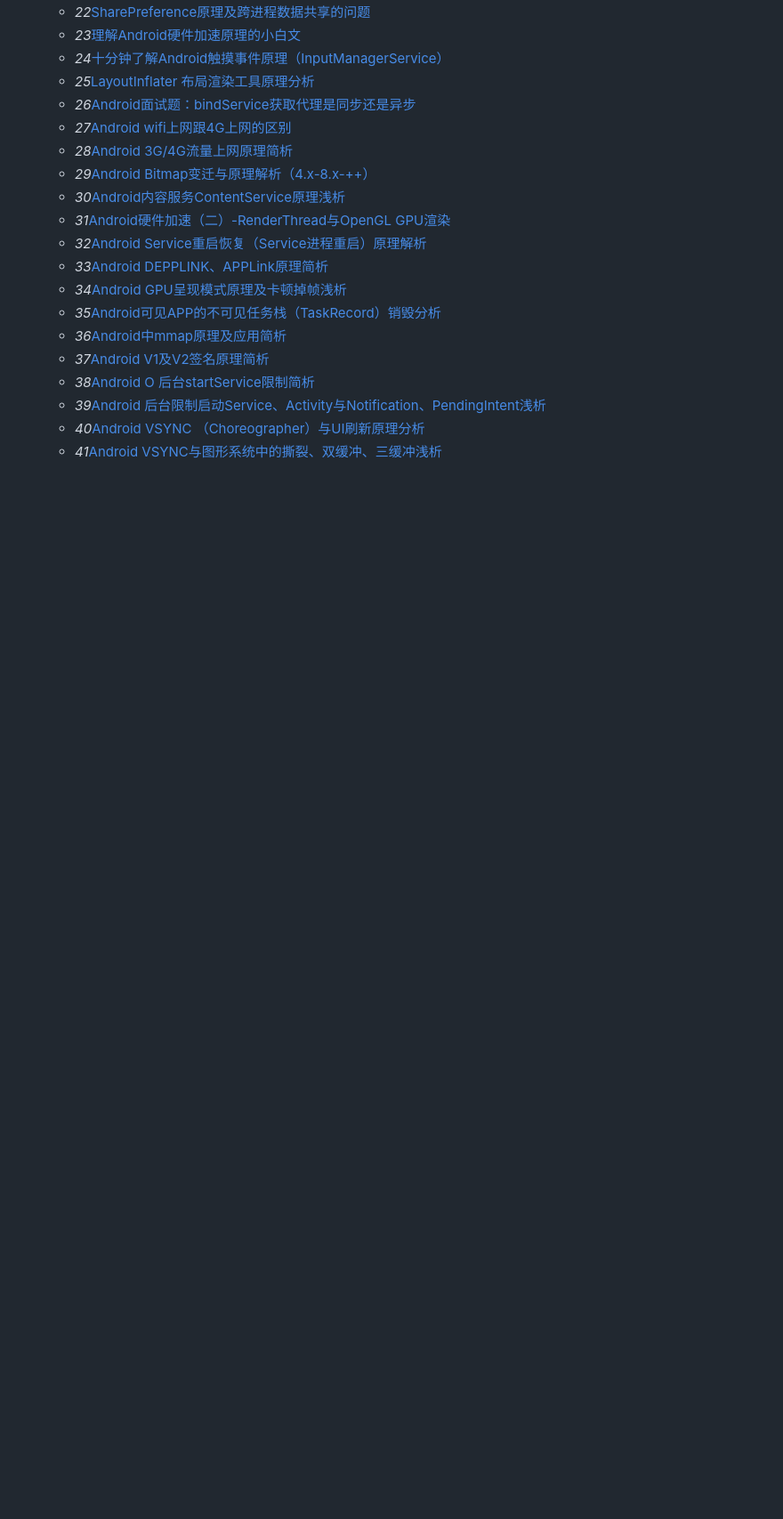
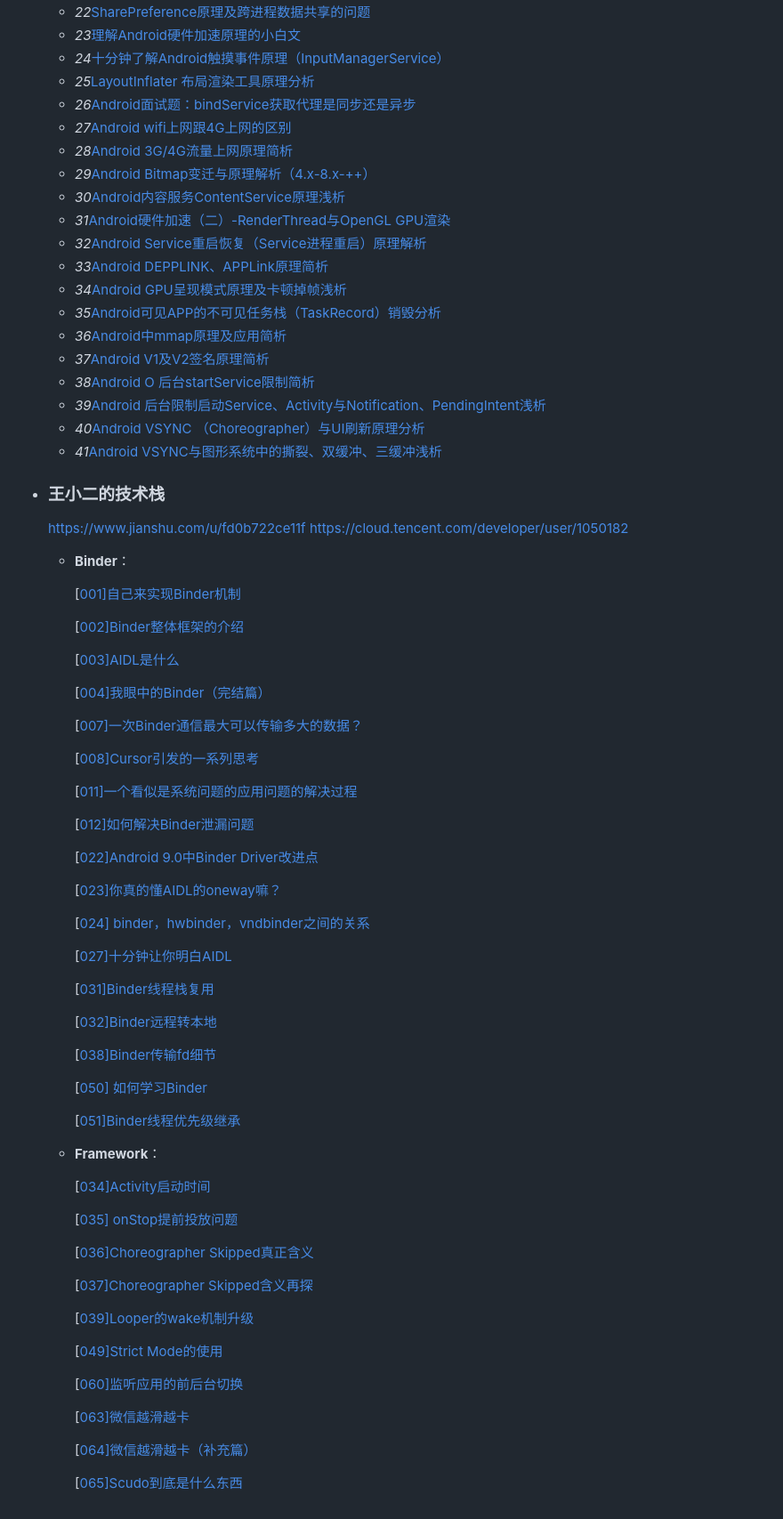
Before and after one commit to blueosky/blueosky.github.io, a Markdown page: static/参考链接.md, the part around the change printed below. Shown: that part at 89% size. Drawn GitHub-style; blank space fills up the shorter version.

```diff
--- a/static/参考链接.md
+++ b/static/参考链接.md
@@ -227,3 +241,69 @@
   - *39*[Android 后台限制启动Service、Activity与Notification、PendingIntent浅析](https://www.jianshu.com/p/f6ee856d932c)
   - *40*[Android VSYNC （Choreographer）与UI刷新原理分析](https://www.jianshu.com/p/10db590ed9a6)
   - *41*[Android VSYNC与图形系统中的撕裂、双缓冲、三缓冲浅析](https://www.jianshu.com/p/7cc6995165f5)
+
+
+
+
+- ### 王小二的技术栈
+
+  https://www.jianshu.com/u/fd0b722ce11f
+  https://cloud.tencent.com/developer/user/1050182
+
+  - **Binder**：
+
+    [[001\]自己来实现Binder机制](https://www.jianshu.com/p/fc23771c8bdb)
+
+    [[002\]Binder整体框架的介绍](https://www.jianshu.com/p/8708f7594d44)
+
+    [[003\]AIDL是什么](https://www.jianshu.com/p/2228c6c67144)
+
+    [[004\]我眼中的Binder（完结篇）](https://www.jianshu.com/p/29e5c513d64e)
+
+    [[007\]一次Binder通信最大可以传输多大的数据？](https://www.jianshu.com/p/ea4fc6aefaa8)
+
+    [[008\]Cursor引发的一系列思考](https://www.jianshu.com/p/76fa4fac5b5b)
+
+    [[011\]一个看似是系统问题的应用问题的解决过程](https://www.jianshu.com/p/160290f38ee9)
+
+    [[012\]如何解决Binder泄漏问题](https://www.jianshu.com/p/3cf6ac3f588c)
+
+    [[022\]Android 9.0中Binder Driver改进点](https://www.jianshu.com/p/86dfecb1c657)
+
+    [[023\]你真的懂AIDL的oneway嘛？](https://www.jianshu.com/p/0b22194b131c)
+
+    [[024\] binder，hwbinder，vndbinder之间的关系](https://www.jianshu.com/p/a79ccbf84f06)
+
+    [[027\]十分钟让你明白AIDL](https://www.jianshu.com/p/8f9e9147f5ba)
+
+    [[031\]Binder线程栈复用](https://www.jianshu.com/p/b1b749b4ea8b)
+
+    [[032\]Binder远程转本地](https://www.jianshu.com/p/740f1ee32fd1)
+
+    [[038\]Binder传输fd细节](https://www.jianshu.com/p/0f300d539ff5)
+
+    [[050\] 如何学习Binder](https://www.jianshu.com/p/26dc02db0bf9)
+
+    [[051\]Binder线程优先级继承](https://www.jianshu.com/p/1115616e7d2a)
+
+  - **Framework**：
+
+    [[034\]Activity启动时间](https://www.jianshu.com/p/be66cf015aac)
+
+    [[035\] onStop提前投放问题](https://www.jianshu.com/p/e7941d24df2c)
+
+    [[036\]Choreographer Skipped真正含义](https://www.jianshu.com/p/d3c9bf452ba2)
+
+    [[037\]Choreographer Skipped含义再探](https://www.jianshu.com/p/42e4fdbda6f4)
+
+    [[039\]Looper的wake机制升级](https://www.jianshu.com/p/f5e8612f58c1)
+
+    [[049\]Strict Mode的使用](https://www.jianshu.com/p/3fb2dfdc6bb6)
+
+    [[060\]监听应用的前后台切换](https://www.jianshu.com/p/06a0a3f7f4bf)
+
+    [[063\]微信越滑越卡](https://www.jianshu.com/p/2dd45aca24b7)
+
+    [[064\]微信越滑越卡（补充篇）](https://www.jianshu.com/p/244a5937d241)
+
+    [[065\]Scudo到底是什么东西](https://www.jianshu.com/p/a668187fa017)
```
Also changed, not shown: other parts of static/参考链接.md (+14 -0 lines).
